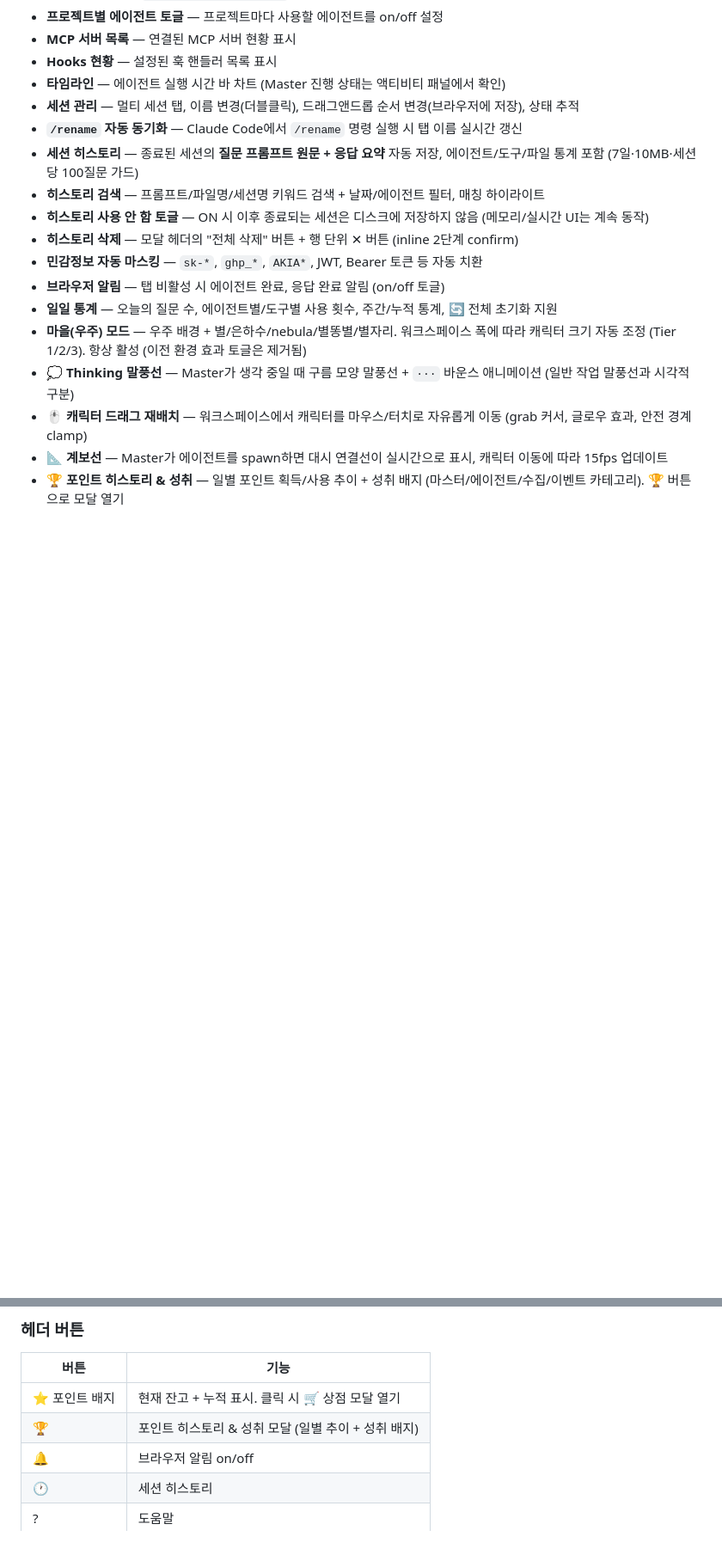
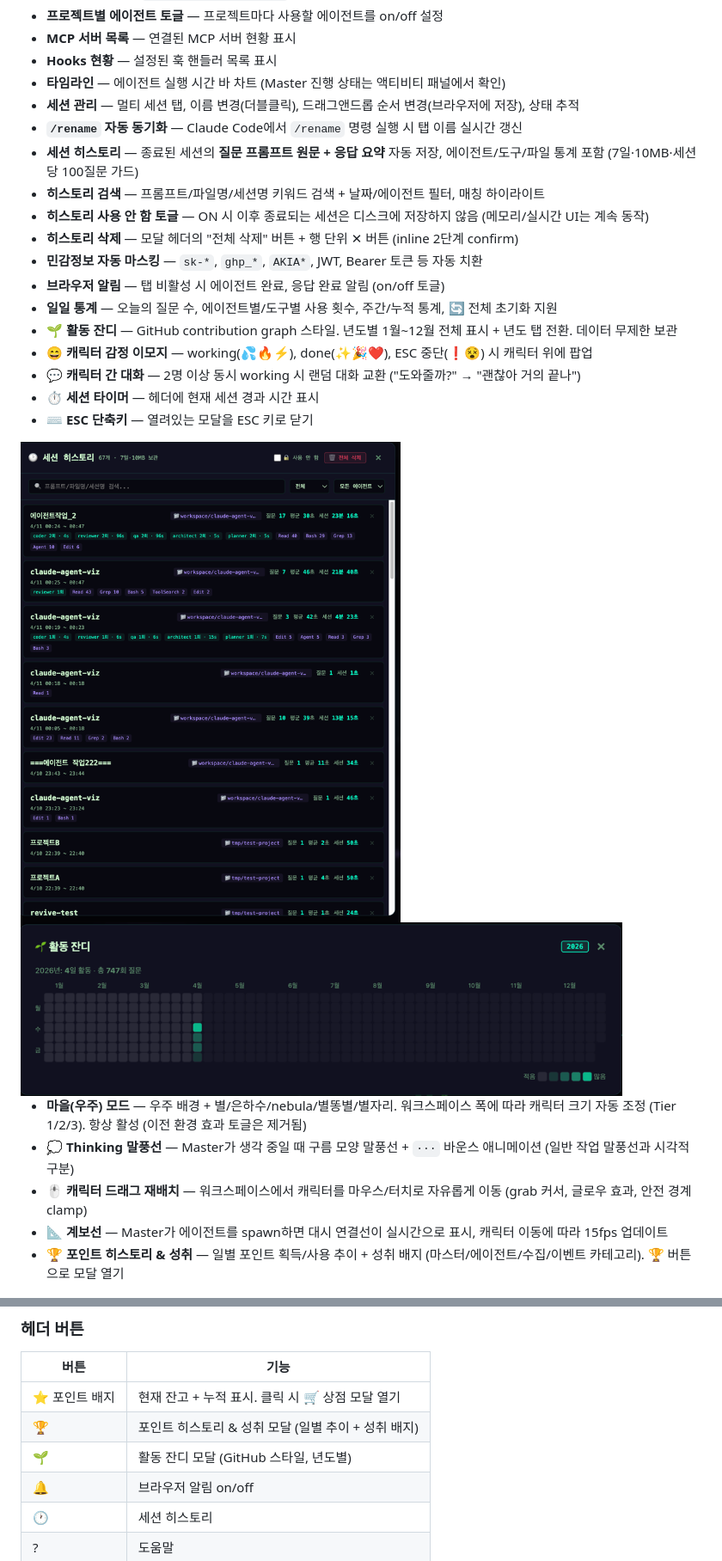
Before and after one commit to oy-snowwwww/claude-agent-viz, a Markdown page: README.md, 2 parts joined by grey strips. Shown at 86% size. Drawn GitHub-style; pictures changed too: screenshots/grass.png (added), screenshots/history.png (added); blank space fills up the shorter version.

```diff
--- a/README.md
+++ b/README.md
@@ -28,6 +28,16 @@ https://github.com/user-attachments/assets/30cf8a5c-3e5a-4264-904e-31a7310a8cb2
 - **민감정보 자동 마스킹** — `sk-*`, `ghp_*`, `AKIA*`, JWT, Bearer 토큰 등 자동 치환
 - **브라우저 알림** — 탭 비활성 시 에이전트 완료, 응답 완료 알림 (on/off 토글)
 - **일일 통계** — 오늘의 질문 수, 에이전트별/도구별 사용 횟수, 주간/누적 통계, 🔄 전체 초기화 지원
+- **🌱 활동 잔디** — GitHub contribution graph 스타일. 년도별 1월~12월 전체 표시 + 년도 탭 전환. 데이터 무제한 보관
+- **😄 캐릭터 감정 이모지** — working(💦🔥⚡), done(✨🎉❤️), ESC 중단(❗😵) 시 캐릭터 위에 팝업
+- **💬 캐릭터 간 대화** — 2명 이상 동시 working 시 랜덤 대화 교환 ("도와줄까?" → "괜찮아 거의 끝나")
+- **⏱️ 세션 타이머** — 헤더에 현재 세션 경과 시간 표시
+- **⌨️ ESC 단축키** — 열려있는 모달을 ESC 키로 닫기
+
+<img src="./screenshots/history.png" alt="세션 히스토리" width="480">
+
+<img src="./screenshots/grass.png" alt="활동 잔디" width="700">
+
 - **마을(우주) 모드** — 우주 배경 + 별/은하수/nebula/별똥별/별자리. 워크스페이스 폭에 따라 캐릭터 크기 자동 조정 (Tier 1/2/3). 항상 활성 (이전 환경 효과 토글은 제거됨)
 - **💭 Thinking 말풍선** — Master가 생각 중일 때 구름 모양 말풍선 + `···` 바운스 애니메이션 (일반 작업 말풍선과 시각적 구분)
 - **🖱️ 캐릭터 드래그 재배치** — 워크스페이스에서 캐릭터를 마우스/터치로 자유롭게 이동 (grab 커서, 글로우 효과, 안전 경계 clamp)
@@ -197,6 +207,7 @@ claude-agents off      # 세션 시작 시 자동 실행 OFF
 |------|------|
 | ⭐ 포인트 배지 | 현재 잔고 + 누적 표시. 클릭 시 🛒 상점 모달 열기 |
 | 🏆 | 포인트 히스토리 & 성취 모달 (일별 추이 + 성취 배지) |
+| 🌱 | 활동 잔디 모달 (GitHub 스타일, 년도별) |
 | 🔔 | 브라우저 알림 on/off |
 | 🕐 | 세션 히스토리 |
 | ? | 도움말 |
```
Also changed, not shown: other parts of README.md (+1 -0 lines), 3 other files.
